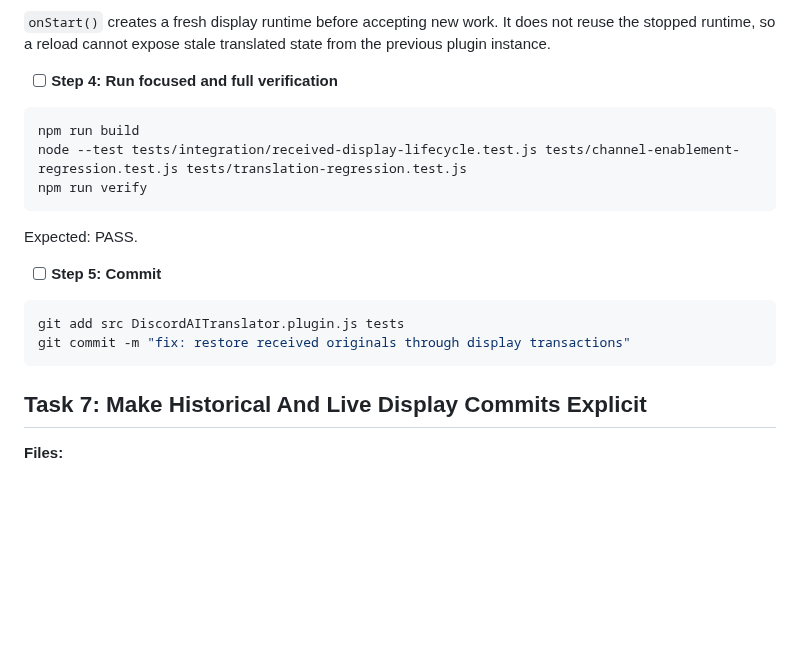
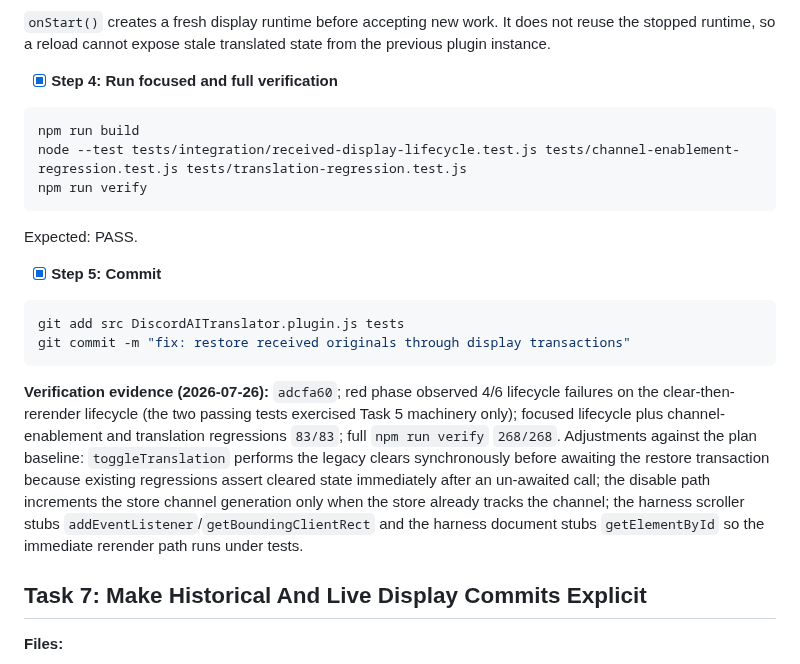
Before and after one commit to Link-Start/DiscordAITranslator_ROOT94-MAX, a Markdown page: docs/recovery-plan.md, the part around one of its changes. Rendered like a GitHub page; blank space fills up the shorter version.

Commit message:
docs: record lifecycle restoration verification

````diff
--- a/docs/recovery-plan.md
+++ b/docs/recovery-plan.md
@@ -1434,7 +1434,7 @@ Do not delete immutable source snapshots during channel disable.
 
 `onStart()` creates a fresh display runtime before accepting new work. It does not reuse the stopped runtime, so a reload cannot expose stale translated state from the previous plugin instance.
 
-- [ ] **Step 4: Run focused and full verification**
+- [x] **Step 4: Run focused and full verification**
 
 ```powershell
 npm run build
@@ -1444,12 +1444,14 @@ npm run verify
 
 Expected: PASS.
 
-- [ ] **Step 5: Commit**
+- [x] **Step 5: Commit**
 
 ```powershell
 git add src DiscordAITranslator.plugin.js tests
 git commit -m "fix: restore received originals through display transactions"
 ```
+
+**Verification evidence (2026-07-26):** `adcfa60`; red phase observed 4/6 lifecycle failures on the clear-then-rerender lifecycle (the two passing tests exercised Task 5 machinery only); focused lifecycle plus channel-enablement and translation regressions `83/83`; full `npm run verify` `268/268`. Adjustments against the plan baseline: `toggleTranslation` performs the legacy clears synchronously before awaiting the restore transaction because existing regressions assert cleared state immediately after an un-awaited call; the disable path increments the store channel generation only when the store already tracks the channel; the harness scroller stubs `addEventListener`/`getBoundingClientRect` and the harness document stubs `getElementById` so the immediate rerender path runs under tests.
 
 ## Task 7: Make Historical And Live Display Commits Explicit
 
````
Also changed, not shown: other parts of docs/recovery-plan.md (+3 -3 lines).
